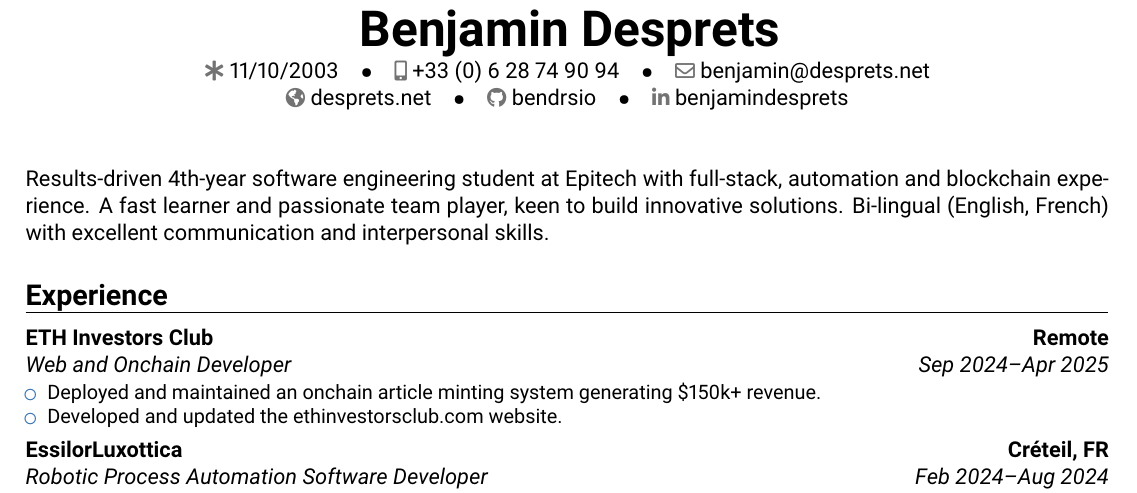
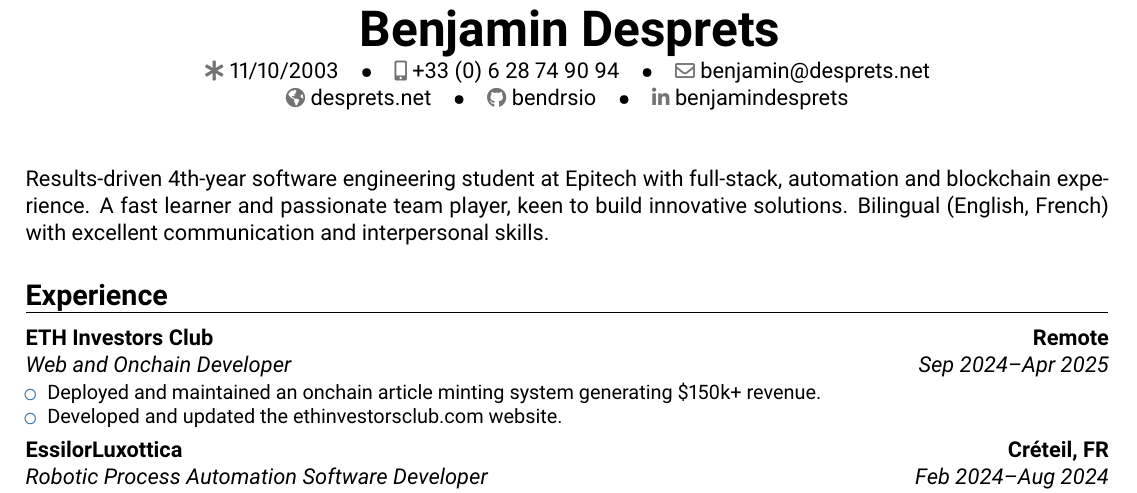
Before and after one commit to bendrsio/CV, a LaTeX CV (CV.tex): part of the page, cut so that both start at the same text. Compiled offline with pdfLaTeX.

Commit message:
remove: '-' in Bilingual

```diff
--- a/CV.tex
+++ b/CV.tex
@@ -24,7 +24,7 @@
 \makecvtitle
 
 Results-driven 4th-year software engineering student at Epitech with full-stack, automation and blockchain experience.
-A fast learner and passionate team player, keen to build innovative solutions. Bi-lingual (English, French) with excellent communication and interpersonal skills.
+A fast learner and passionate team player, keen to build innovative solutions. Bilingual (English, French) with excellent communication and interpersonal skills.
 
 \section{Experience}
 \cventry{Sep 2024--Apr 2025}{Web and Onchain Developer}{ETH Investors Club}{Remote}{}{
```
Also changed, not shown: CV.pdf, CV.tex (3 more changed lines).
